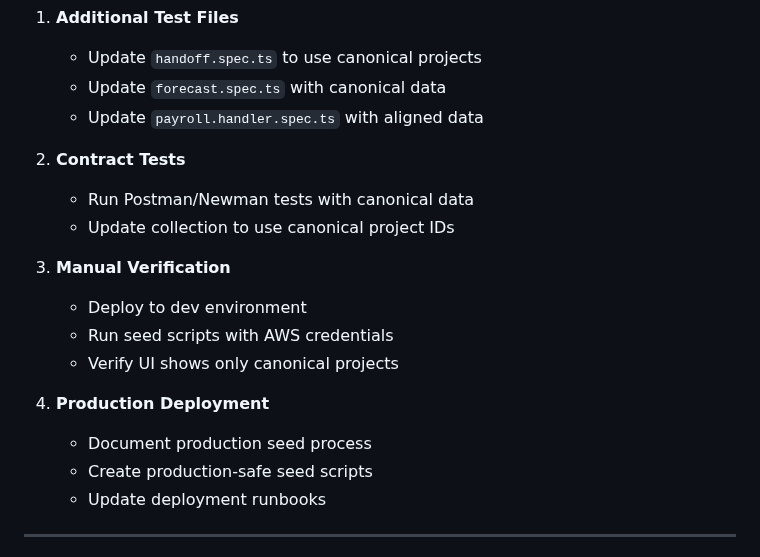
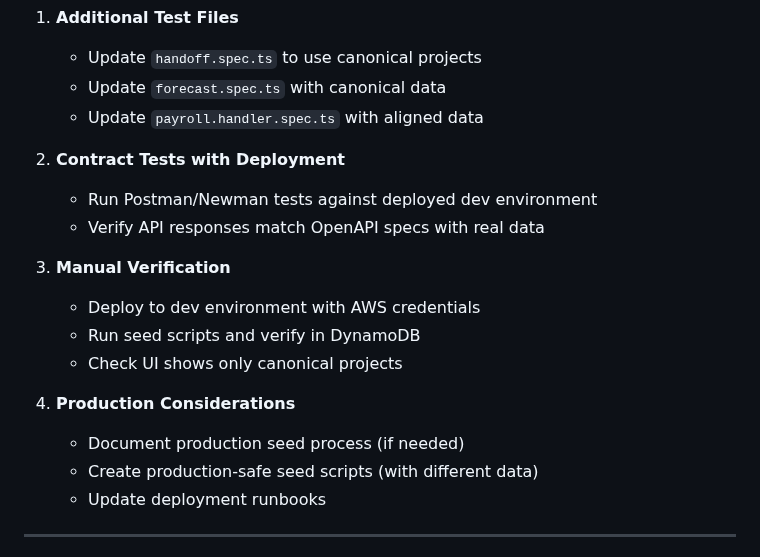
Before and after one commit to CVDExInfo/financial-planning-u, a Markdown page: IMPLEMENTATION_SUMMARY_TEST_DATA.md, the part around one of its changes. Rendered like a GitHub page.

```diff
--- a/IMPLEMENTATION_SUMMARY_TEST_DATA.md
+++ b/IMPLEMENTATION_SUMMARY_TEST_DATA.md
@@ -348,18 +400,18 @@ The core implementation is complete. Optional enhancements:
    - Update `forecast.spec.ts` with canonical data
    - Update `payroll.handler.spec.ts` with aligned data
 
-2. **Contract Tests**
-   - Run Postman/Newman tests with canonical data
-   - Update collection to use canonical project IDs
+2. **Contract Tests with Deployment**
+   - Run Postman/Newman tests against deployed dev environment
+   - Verify API responses match OpenAPI specs with real data
 
 3. **Manual Verification**
-   - Deploy to dev environment
-   - Run seed scripts with AWS credentials
-   - Verify UI shows only canonical projects
+   - Deploy to dev environment with AWS credentials
+   - Run seed scripts and verify in DynamoDB
+   - Check UI shows only canonical projects
 
-4. **Production Deployment**
-   - Document production seed process
-   - Create production-safe seed scripts
+4. **Production Considerations**
+   - Document production seed process (if needed)
+   - Create production-safe seed scripts (with different data)
    - Update deployment runbooks
 
 ---
```
Also changed, not shown: other parts of IMPLEMENTATION_SUMMARY_TEST_DATA.md (+53 -1 lines).
